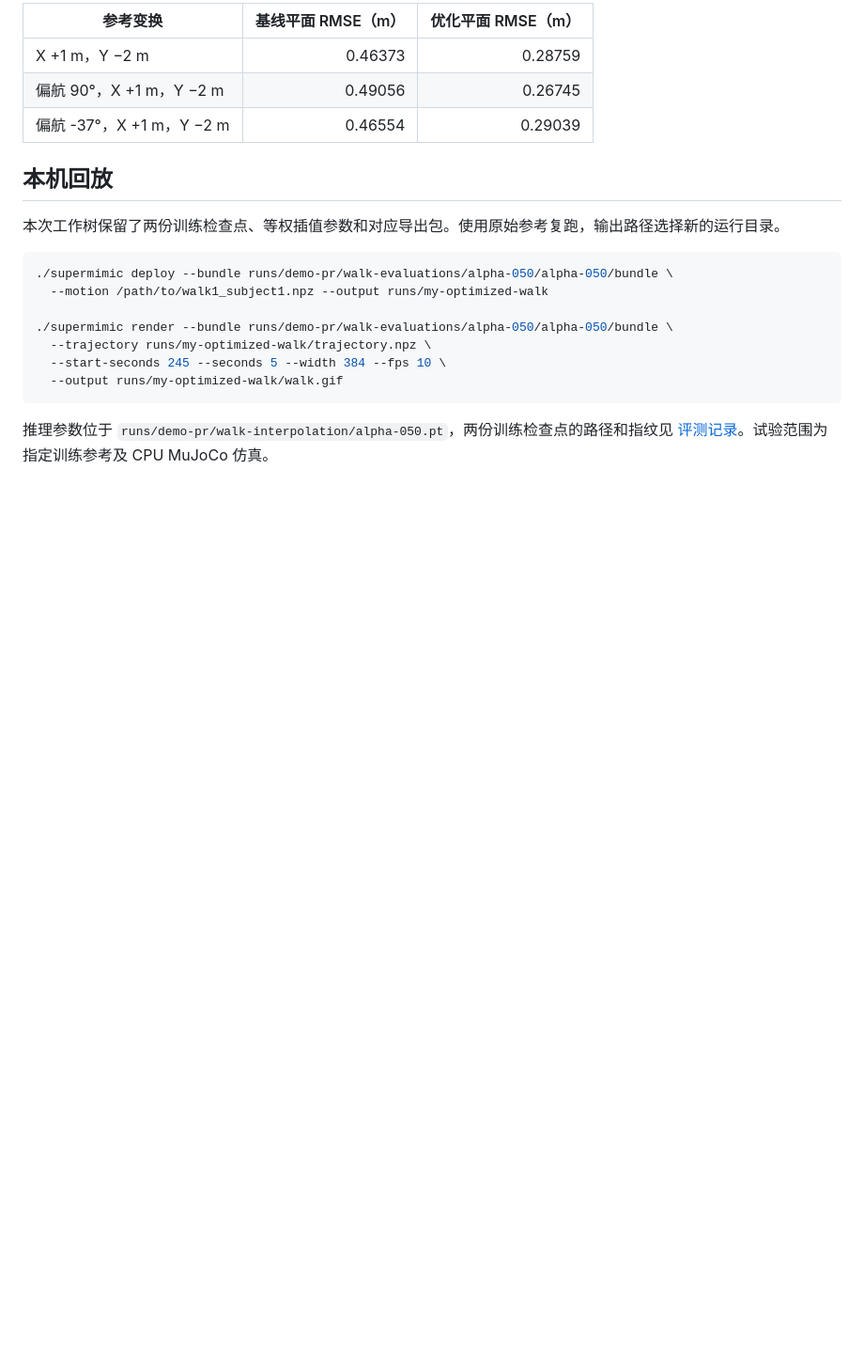
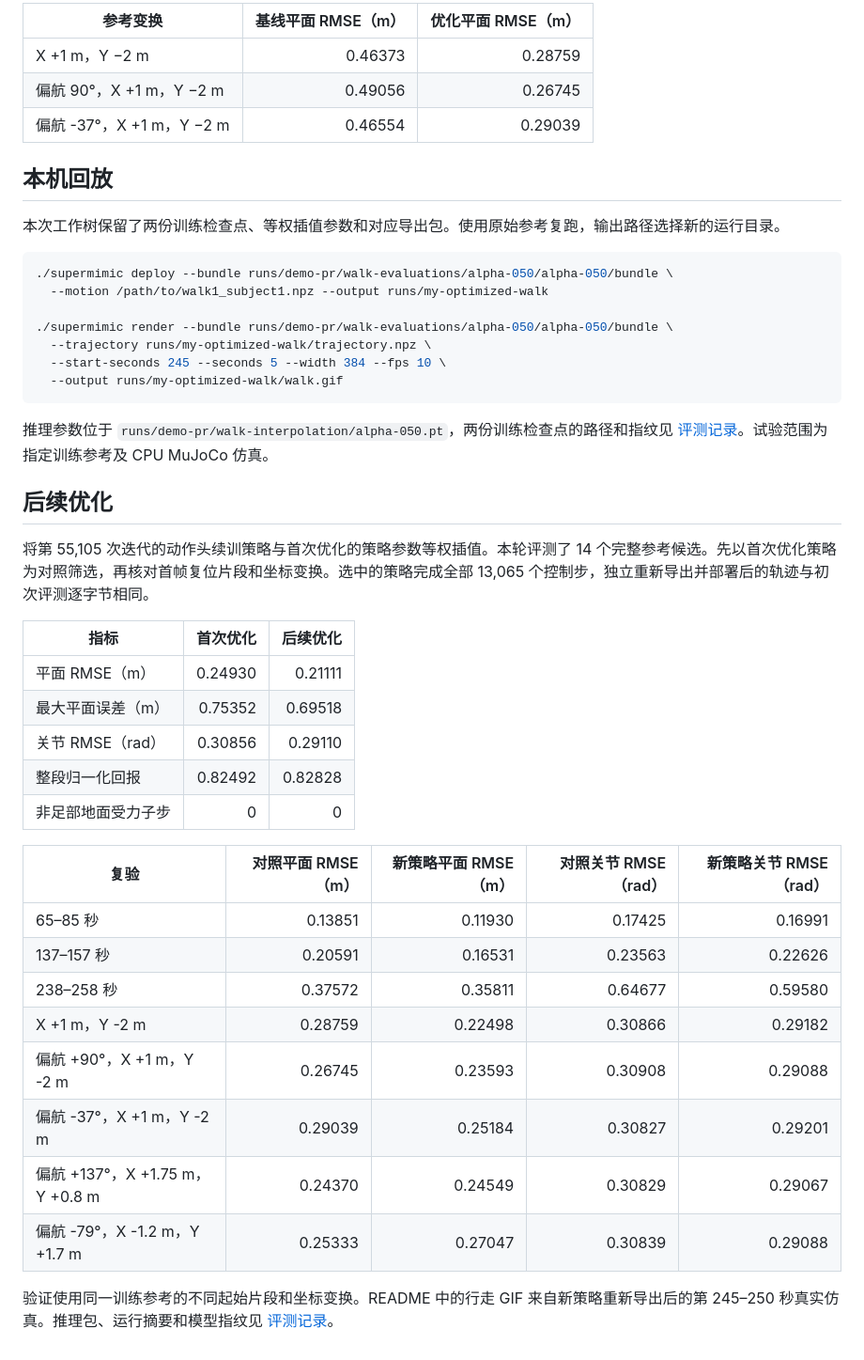
Before and after one commit to chase6305/SuperMimic-Reproduced, a Markdown page: docs/demos/WALK_OPTIMIZATION.md, the part around one of its changes. Shown at 94% size. Drawn GitHub-style; blank space fills up the shorter version.

````diff
--- a/docs/demos/WALK_OPTIMIZATION.md
+++ b/docs/demos/WALK_OPTIMIZATION.md
@@ -56,3 +56,28 @@
 ```
 
 推理参数位于 `runs/demo-pr/walk-interpolation/alpha-050.pt`，两份训练检查点的路径和指纹见 [评测记录](walk-optimization.json)。试验范围为指定训练参考及 CPU MuJoCo 仿真。
+
+## 后续优化
+
+将第 55,105 次迭代的动作头续训策略与首次优化的策略参数等权插值。本轮评测了 14 个完整参考候选。先以首次优化策略为对照筛选，再核对首帧复位片段和坐标变换。选中的策略完成全部 13,065 个控制步，独立重新导出并部署后的轨迹与初次评测逐字节相同。
+
+| 指标 | 首次优化 | 后续优化 |
+| --- | ---: | ---: |
+| 平面 RMSE（m） | 0.24930 | 0.21111 |
+| 最大平面误差（m） | 0.75352 | 0.69518 |
+| 关节 RMSE（rad） | 0.30856 | 0.29110 |
+| 整段归一化回报 | 0.82492 | 0.82828 |
+| 非足部地面受力子步 | 0 | 0 |
+
+| 复验 | 对照平面 RMSE（m） | 新策略平面 RMSE（m） | 对照关节 RMSE（rad） | 新策略关节 RMSE（rad） |
+| --- | ---: | ---: | ---: | ---: |
+| 65–85 秒 | 0.13851 | 0.11930 | 0.17425 | 0.16991 |
+| 137–157 秒 | 0.20591 | 0.16531 | 0.23563 | 0.22626 |
+| 238–258 秒 | 0.37572 | 0.35811 | 0.64677 | 0.59580 |
+| X +1 m，Y -2 m | 0.28759 | 0.22498 | 0.30866 | 0.29182 |
+| 偏航 +90°，X +1 m，Y -2 m | 0.26745 | 0.23593 | 0.30908 | 0.29088 |
+| 偏航 -37°，X +1 m，Y -2 m | 0.29039 | 0.25184 | 0.30827 | 0.29201 |
+| 偏航 +137°，X +1.75 m，Y +0.8 m | 0.24370 | 0.24549 | 0.30829 | 0.29067 |
+| 偏航 -79°，X -1.2 m，Y +1.7 m | 0.25333 | 0.27047 | 0.30839 | 0.29088 |
+
+验证使用同一训练参考的不同起始片段和坐标变换。README 中的行走 GIF 来自新策略重新导出后的第 245–250 秒真实仿真。推理包、运行摘要和模型指纹见 [评测记录](walk-optimization.json)。
````
Also changed, not shown: other parts of docs/demos/WALK_OPTIMIZATION.md (+2 -2 lines), README.md (+1 -1 lines), docs/demos/README.md (+5 -5 lines), docs/demos/walk-comparison.png, docs/demos/walk.gif, 2 other files.
